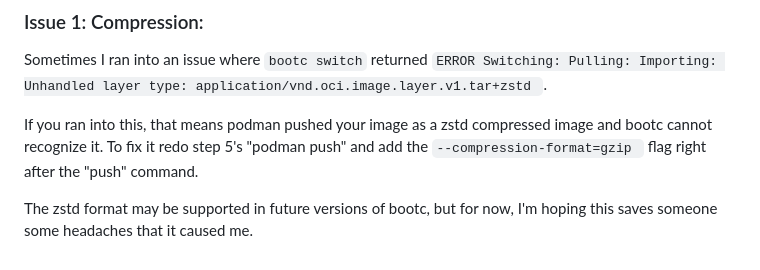
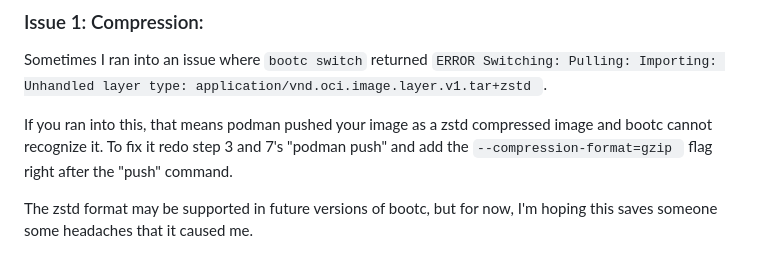
Before and after one commit to djvierus/bootc-example, a Markdown page: README.md, the part around the change. Drawn GitHub-style.

Commit message:
updated step numbers

````diff
--- a/README.md
+++ b/README.md
@@ -132,6 +132,6 @@ Congratulations! you swapped an image!
 ### Issue 1: Compression:
 Sometimes I ran into an issue where ```bootc switch``` returned ```ERROR Switching: Pulling: Importing: Unhandled layer type: application/vnd.oci.image.layer.v1.tar+zstd ```.
 
-If you ran into this, that means podman pushed your image as a zstd compressed image and bootc cannot recognize it. To fix it redo step 5's "podman push" and add the ```--compression-format=gzip ``` flag right after the "push" command.
+If you ran into this, that means podman pushed your image as a zstd compressed image and bootc cannot recognize it. To fix it redo step 3 and 7's "podman push" and add the ```--compression-format=gzip ``` flag right after the "push" command.
 
 The zstd format may be supported in future versions of bootc, but for now, I'm hoping this saves someone some headaches that it caused me.
````
